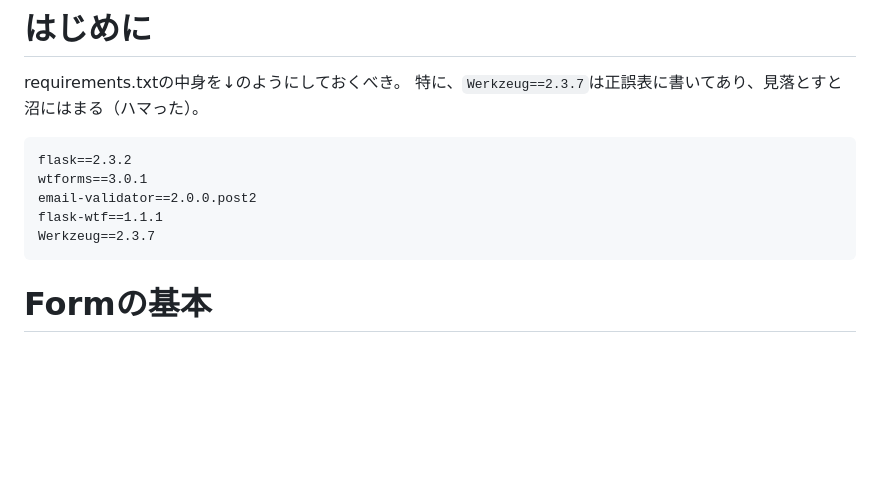
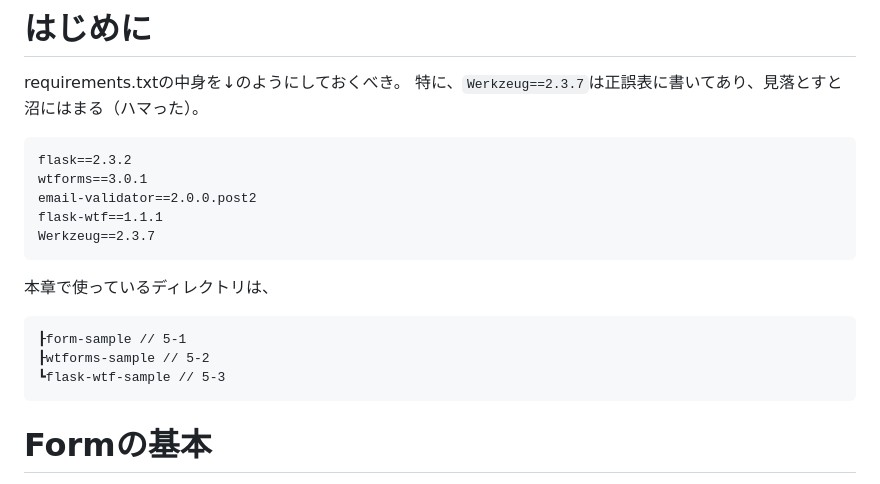
Before and after one commit to KENTAROSZK/flask_study, a Markdown page: for_presentation/chapter5/content.md, the part around one of its changes. Drawn GitHub-style; blank space fills up the shorter version.

Commit message:
updated presentation markdown

````diff
--- a/for_presentation/chapter5/content.md
+++ b/for_presentation/chapter5/content.md
@@ -11,6 +11,15 @@ email-validator==2.0.0.post2
 flask-wtf==1.1.1
 Werkzeug==2.3.7
 ```
+
+本章で使っているディレクトリは、
+
+```text
+┠form-sample // 5-1
+┠wtforms-sample // 5-2
+┗flask-wtf-sample // 5-3
+```
+
 
 # Formの基本
 
````
Also changed, not shown: other parts of for_presentation/chapter5/content.md (+1 -1 lines).
